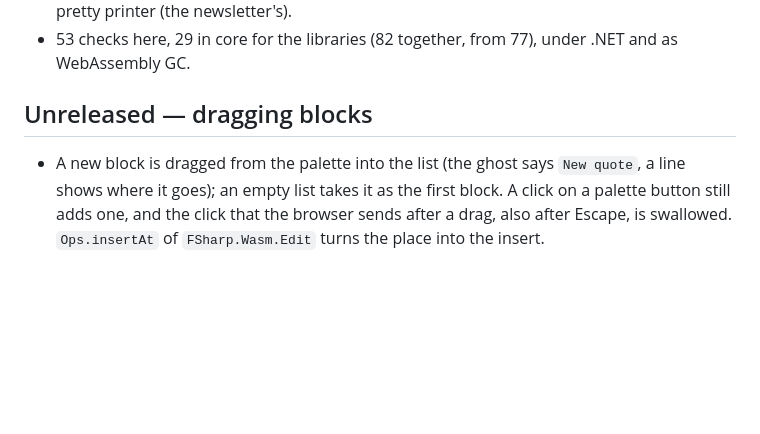
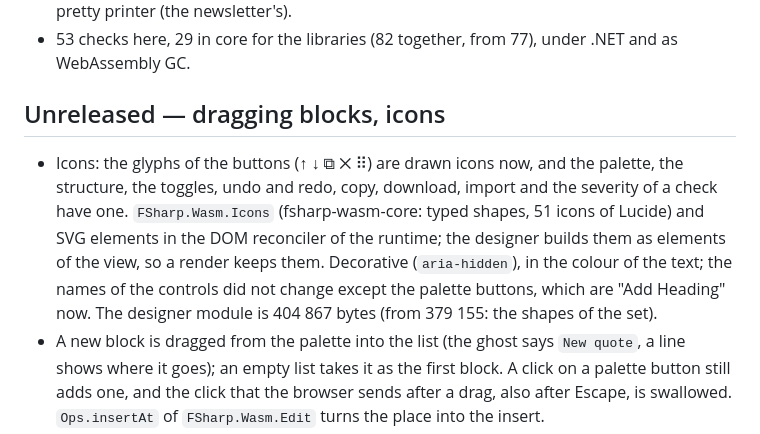
Before and after one commit to fsharp-wasm/fsharp-wasm-newsletter, a Markdown page: CHANGELOG.md, the part around the change. GitHub-like rendering; blank space fills up the shorter version.

```diff
--- a/CHANGELOG.md
+++ b/CHANGELOG.md
@@ -29,8 +29,9 @@
   nesting limit and strict string rules (the backend's), the position of the first error and a pretty printer (the newsletter's).
 * 53 checks here, 29 in core for the libraries (82 together, from 77), under .NET and as WebAssembly GC.
 
-## Unreleased — dragging blocks
+## Unreleased — dragging blocks, icons
 
+* Icons: the glyphs of the buttons (↑ ↓ ⧉ ✕ ⠿) are drawn icons now, and the palette, the structure, the toggles, undo and redo, copy, download, import and the severity of a check have one. `FSharp.Wasm.Icons` (fsharp-wasm-core: typed shapes, 51 icons of Lucide) and SVG elements in the DOM reconciler of the runtime; the designer builds them as elements of the view, so a render keeps them. Decorative (`aria-hidden`), in the colour of the text; the names of the controls did not change except the palette buttons, which are "Add Heading" now. The designer module is 404 867 bytes (from 379 155: the shapes of the set).
 * A new block is dragged from the palette into the list (the ghost says `New quote`, a line shows where it goes); an empty list takes it as the first block. A click on a palette
   button still adds one, and the click that the browser sends after a drag, also after Escape, is swallowed. `Ops.insertAt` of `FSharp.Wasm.Edit` turns the place into the insert.
 * A block of the structure list is dragged by its handle: a press captures the pointer, a line shows where it would drop, a ghost with its name follows the
```
Also changed, not shown: README.md (+2 -1 lines), docs/images/designer-theme.png, docs/images/designer.png, 7 other files.
